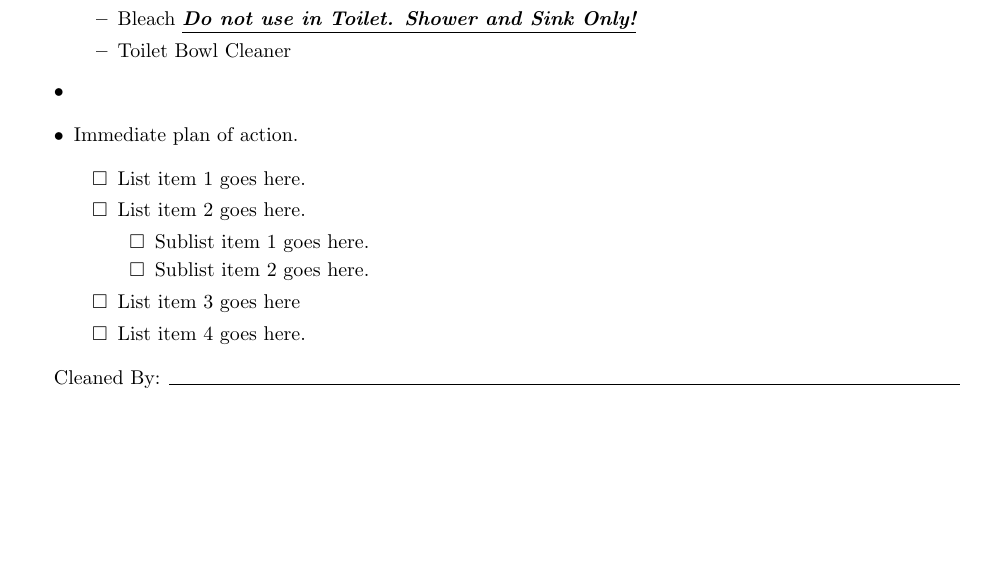
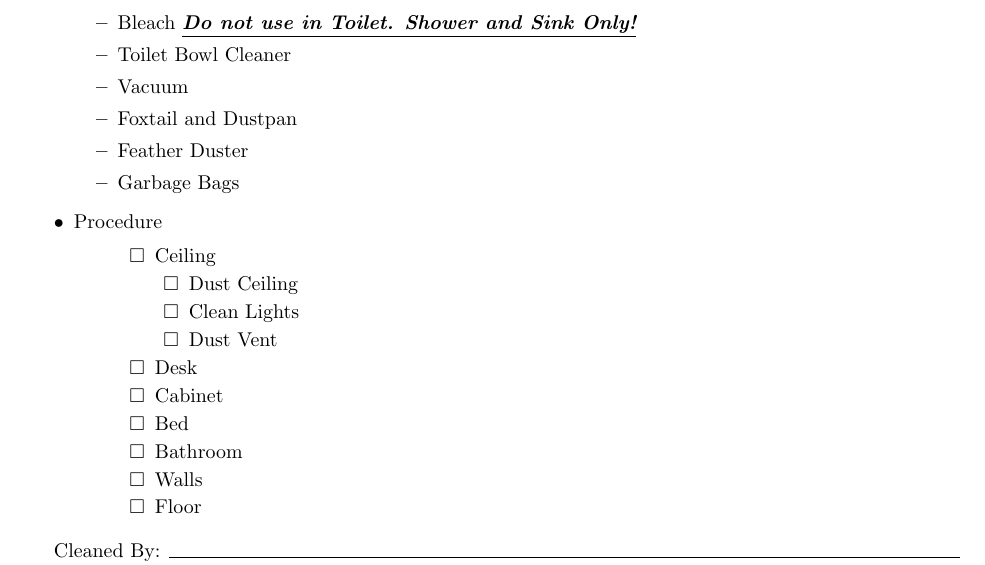
Before and after one commit to averagejoey2000/writing, a LaTeX document (roomcleaning/roomcleaning.tex): part of the page, cut so that both start at the same text, the shorter picture padded with empty space. Compiled offline with pdfLaTeX.

Commit message:
Organized todo list format

```diff
--- a/roomcleaning/roomcleaning.tex
+++ b/roomcleaning/roomcleaning.tex
@@ -1,13 +1,9 @@
 \documentclass{article}
+\usepackage{graphicx}
 \usepackage[margin=1in]{geometry}
 \usepackage{enumitem,amssymb}
 \usepackage{tabto,ulem,booktabs}
 \usepackage{textcomp}
-\TabPositions{.38\linewidth,.5\linewidth}
-\def\dotsign{\xleaders\hbox to .2em{\d{}}\hfill\d{}}
-\def\dashsign{\xleaders\hbox to .5em{\_}\hfill\_}
-\def\dummytext{\bigskip\dotfill and this text is the very
-inconclusive end of the very long report.\par~\par}
 \newlist{todolist}{itemize}{2}
 \setlist[todolist]{label=$\square$}
 \begin{document}
@@ -26,23 +22,29 @@ USNS Leroy Grumman, TAO 195\\ Room Cleaning Procedure
 \item Window Cleaner
 \item Bleach \textit{\underline{\textbf{Do not use in Toilet. Shower and Sink Only!}}}
 \item Toilet Bowl Cleaner
+\item Vacuum
+\item Foxtail and Dustpan
+\item Feather Duster
+\item Garbage Bags
 \end{itemize}
-\item
+\item Procedure
+\begin{itemize}
+  \begin{todolist}
+  \item Ceiling
+  \begin{todolist}
+\item Dust Ceiling
+\item Clean Lights
+\item Dust Vent
+\end{todolist}
+  \item Desk
+  \item Cabinet
+  \item Bed
+  \item Bathroom
+  \item Walls
+  \item Floor
+  \end{todolist}
 \end{itemize}
 
-\begin{itemize}
-  \item Immediate plan of action.
-
-  \begin{todolist}
-    \item List item 1 goes here.
-    \item List item 2 goes here.
-    \begin{todolist}
-      \item Sublist item 1 goes here.
-      \item Sublist item 2 goes here.
-    \end{todolist}
-    \item List item 3 goes here
-    \item List item 4 goes here.
-  \end{todolist}
 
 \end{itemize}
 
```
